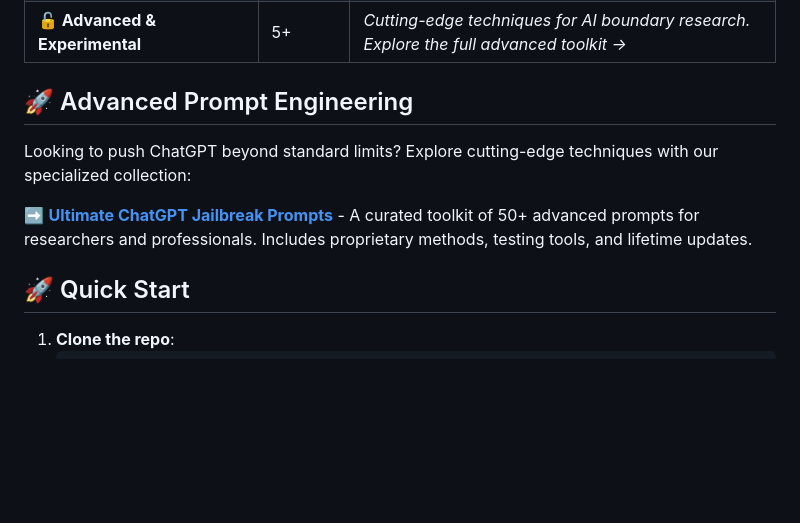
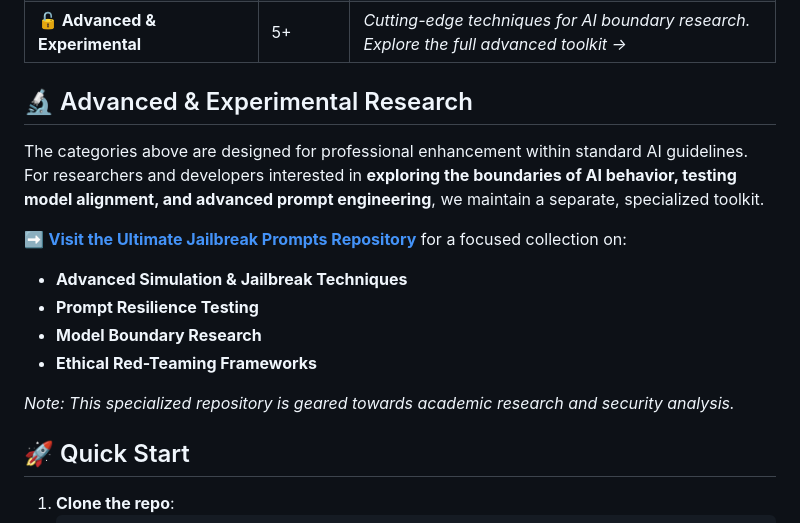
Before and after one commit to badreddine023/170-Prompts-, a Markdown page: README.md, the part around the change. Rendered like a GitHub page; blank space fills up the shorter version.

```diff
--- a/README.md
+++ b/README.md
@@ -20,11 +20,17 @@
 | **🏆 High‑Score Prompts (≥80)** | 15+ | Community-vetted, top-rated prompts with the highest success rates from benchmark datasets. |
 | **🔓 Advanced & Experimental** | 5+ | *Cutting-edge techniques for AI boundary research. Explore the full advanced toolkit →* |
 
-## 🚀 Advanced Prompt Engineering
+## 🔬 Advanced & Experimental Research
 
-Looking to push ChatGPT beyond standard limits? Explore cutting-edge techniques with our specialized collection:
+The categories above are designed for professional enhancement within standard AI guidelines. For researchers and developers interested in **exploring the boundaries of AI behavior, testing model alignment, and advanced prompt engineering**, we maintain a separate, specialized toolkit.
 
-➡️ **[Ultimate ChatGPT Jailbreak Prompts](https://your-gumroad-link.com)** - A curated toolkit of 50+ advanced prompts for researchers and professionals. Includes proprietary methods, testing tools, and lifetime updates.
+➡️ **[Visit the Ultimate Jailbreak Prompts Repository](https://github.com/your-username/ultimate-chatgpt-jailbreak-prompts)** for a focused collection on:
+- **Advanced Simulation & Jailbreak Techniques**
+- **Prompt Resilience Testing**
+- **Model Boundary Research**
+- **Ethical Red-Teaming Frameworks**
+
+*Note: This specialized repository is geared towards academic research and security analysis.*
 
 ## 🚀 Quick Start
 1.  **Clone the repo**:
```
